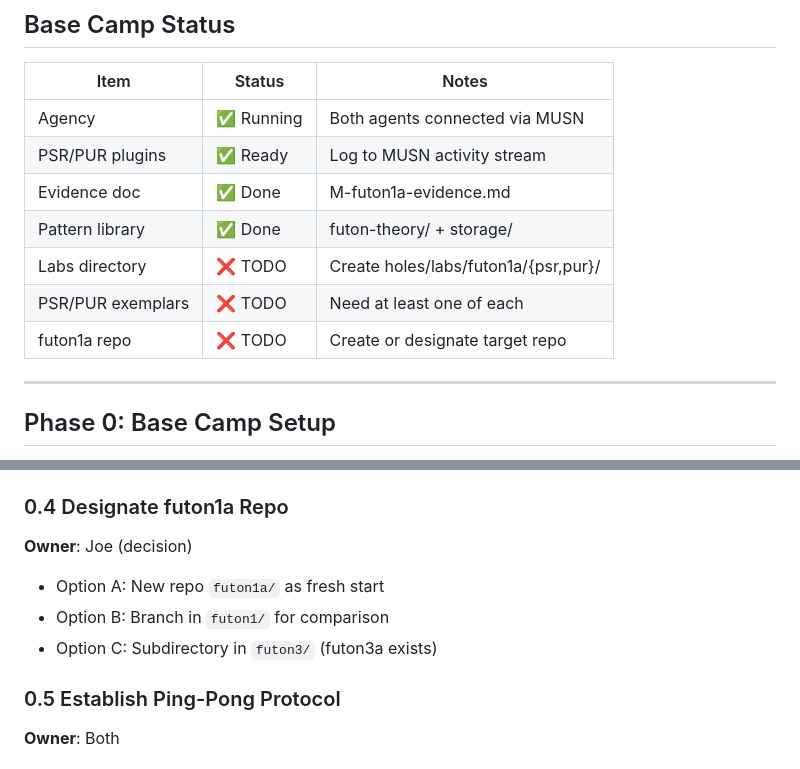
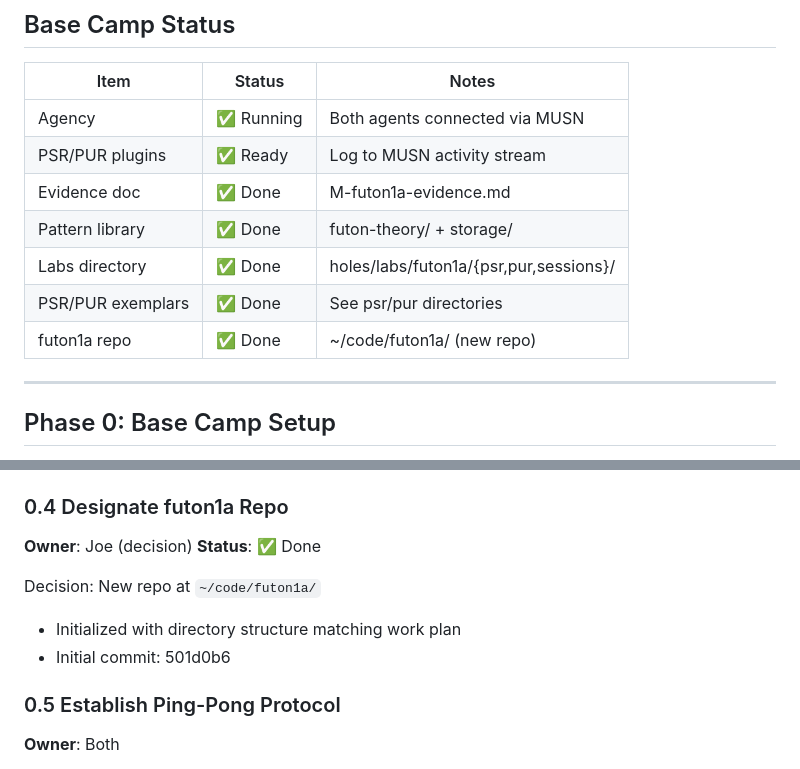
Before and after one commit to tothedarktowercame/futon3, a Markdown page: holes/missions/M-futon1a-workplan.md, 2 parts joined by grey strips. GitHub-like rendering.

Commit message:
Update work plan: futon1a repo created at ~/code/futon1a/
Co-Authored-By: Claude Opus 4.5 <noreply@anthropic.com>

```diff
--- a/holes/missions/M-futon1a-workplan.md
+++ b/holes/missions/M-futon1a-workplan.md
@@ -12,9 +12,9 @@ Dual goals:
 | PSR/PUR plugins | ✅ Ready | Log to MUSN activity stream |
 | Evidence doc | ✅ Done | M-futon1a-evidence.md |
 | Pattern library | ✅ Done | futon-theory/ + storage/ |
-| Labs directory | ❌ TODO | Create holes/labs/futon1a/{psr,pur}/ |
-| PSR/PUR exemplars | ❌ TODO | Need at least one of each |
-| futon1a repo | ❌ TODO | Create or designate target repo |
+| Labs directory | ✅ Done | holes/labs/futon1a/{psr,pur,sessions}/ |
+| PSR/PUR exemplars | ✅ Done | See psr/pur directories |
+| futon1a repo | ✅ Done | ~/code/futon1a/ (new repo) |
 
 ---
 
@@ -45,9 +45,11 @@ holes/labs/futon1a/
 
 ### 0.4 Designate futon1a Repo
 **Owner**: Joe (decision)
-- Option A: New repo `futon1a/` as fresh start
-- Option B: Branch in `futon1/` for comparison
-- Option C: Subdirectory in `futon3/` (futon3a exists)
+**Status**: ✅ Done
+
+Decision: New repo at `~/code/futon1a/`
+- Initialized with directory structure matching work plan
+- Initial commit: 501d0b6
 
 ### 0.5 Establish Ping-Pong Protocol
 **Owner**: Both
```
